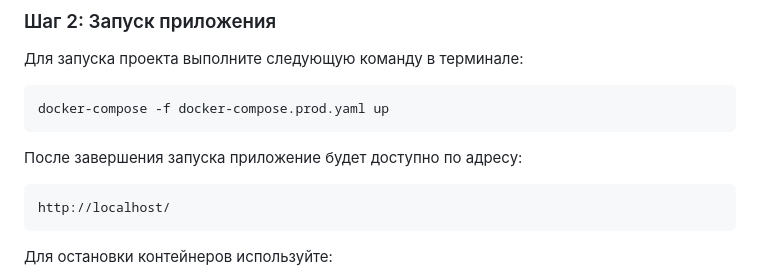
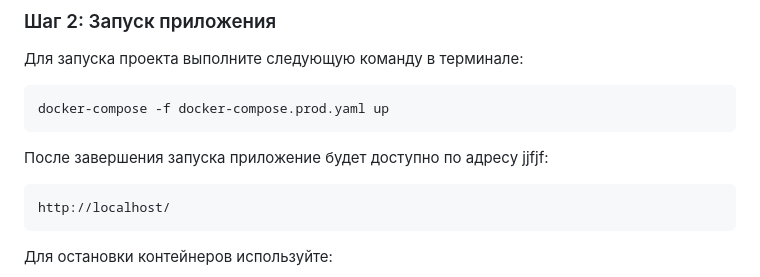
Before and after one commit to Andrey-01011988/Twitter_Clone_Skillbox, a Markdown page: README.md, the part around the change. Drawn GitHub-style.

Commit message:
Тестовый коммит

````diff
--- a/README.md
+++ b/README.md
@@ -28,7 +28,7 @@
 docker-compose -f docker-compose.prod.yaml up
 ```
 
-После завершения запуска приложение будет доступно по адресу:
+После завершения запуска приложение будет доступно по адресу jjfjf:
 
 ```
 http://localhost/
````
